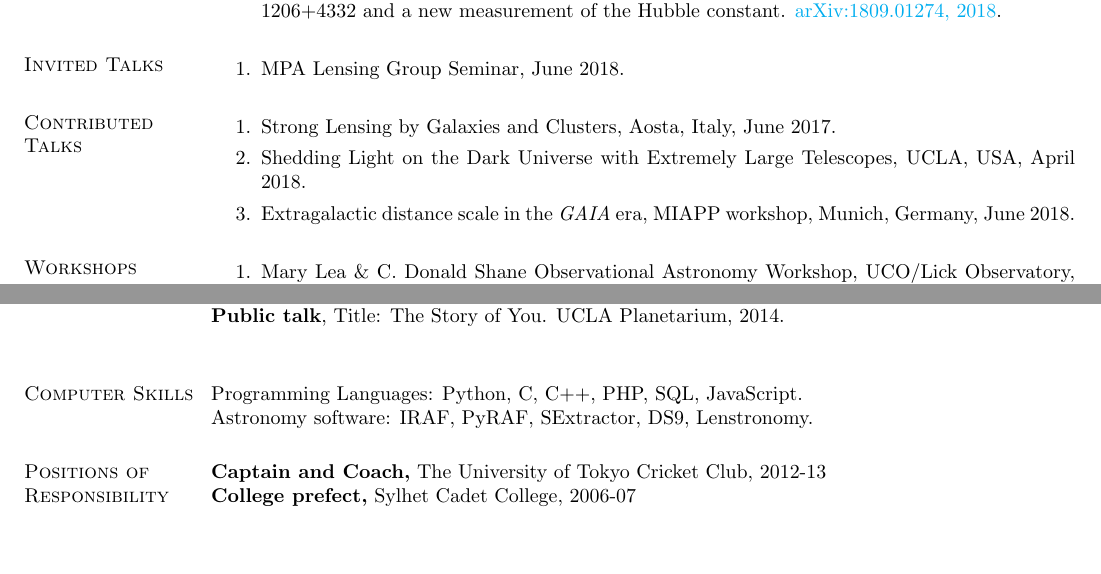
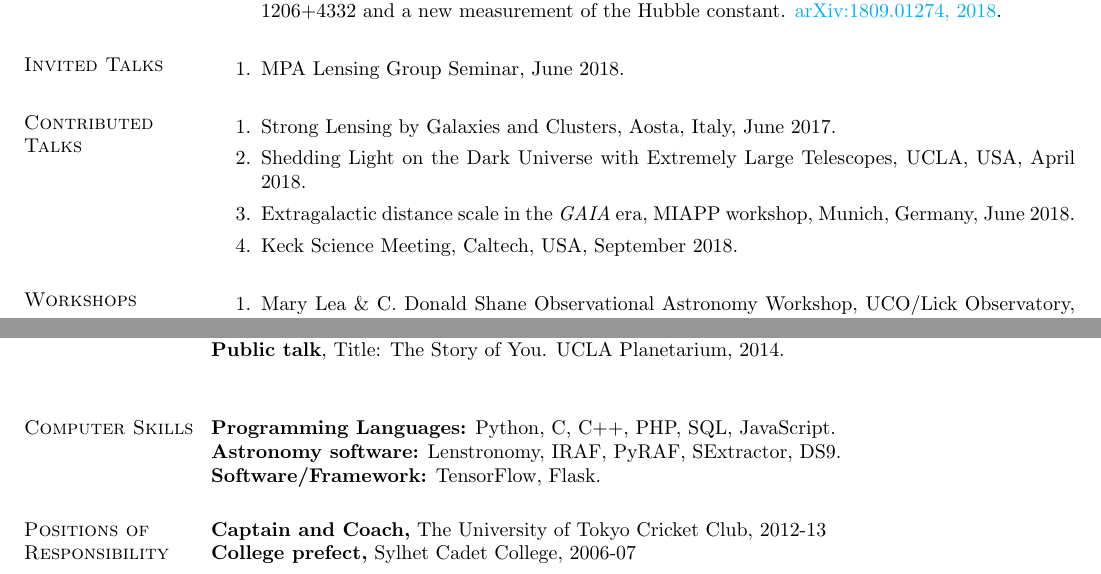
Before and after one commit to ajshajib/ajshajib.github.io, a LaTeX CV (cv/CV_ShajibAJ.tex): two parts of pages 2 and 3 of 3, joined at a grey line, cut so that both start at the same text, the shorter picture padded with empty space. Compiled offline with pdfLaTeX.

Commit message:
Update CV

```diff
--- a/cv/CV_ShajibAJ.tex
+++ b/cv/CV_ShajibAJ.tex
@@ -181,6 +181,7 @@ Collaborative research with Dr. Adriano Agnello.
 	\item Strong Lensing by Galaxies and Clusters, Aosta, Italy, June 2017.
 	\item Shedding Light on the Dark Universe with Extremely Large Telescopes, UCLA, USA, April 2018.
 	\item Extragalactic distance scale in the \textit{GAIA} era, MIAPP workshop, Munich, Germany, June 2018.
+	\item Keck Science Meeting, Caltech, USA, September 2018.
 \end{enumerate}
 
 
@@ -252,8 +253,9 @@ Sloan Digital Sky Survey.
 
 \section{\sc Computer Skills}
 %\begin{list2}
-Programming Languages: Python, C, C++, PHP, SQL, JavaScript.\\
-Astronomy software: IRAF, PyRAF, SExtractor, DS9, Lenstronomy.
+\textbf{Programming Languages:} Python, C, C++, PHP, SQL, JavaScript.\\
+\textbf{Astronomy software:} Lenstronomy, IRAF, PyRAF, SExtractor, DS9. \\
+\textbf{Software/Framework:} TensorFlow, Flask.
 %\end{list2}
 
 
```
Also changed, not shown: cv/CV_ShajibAJ.pdf.
